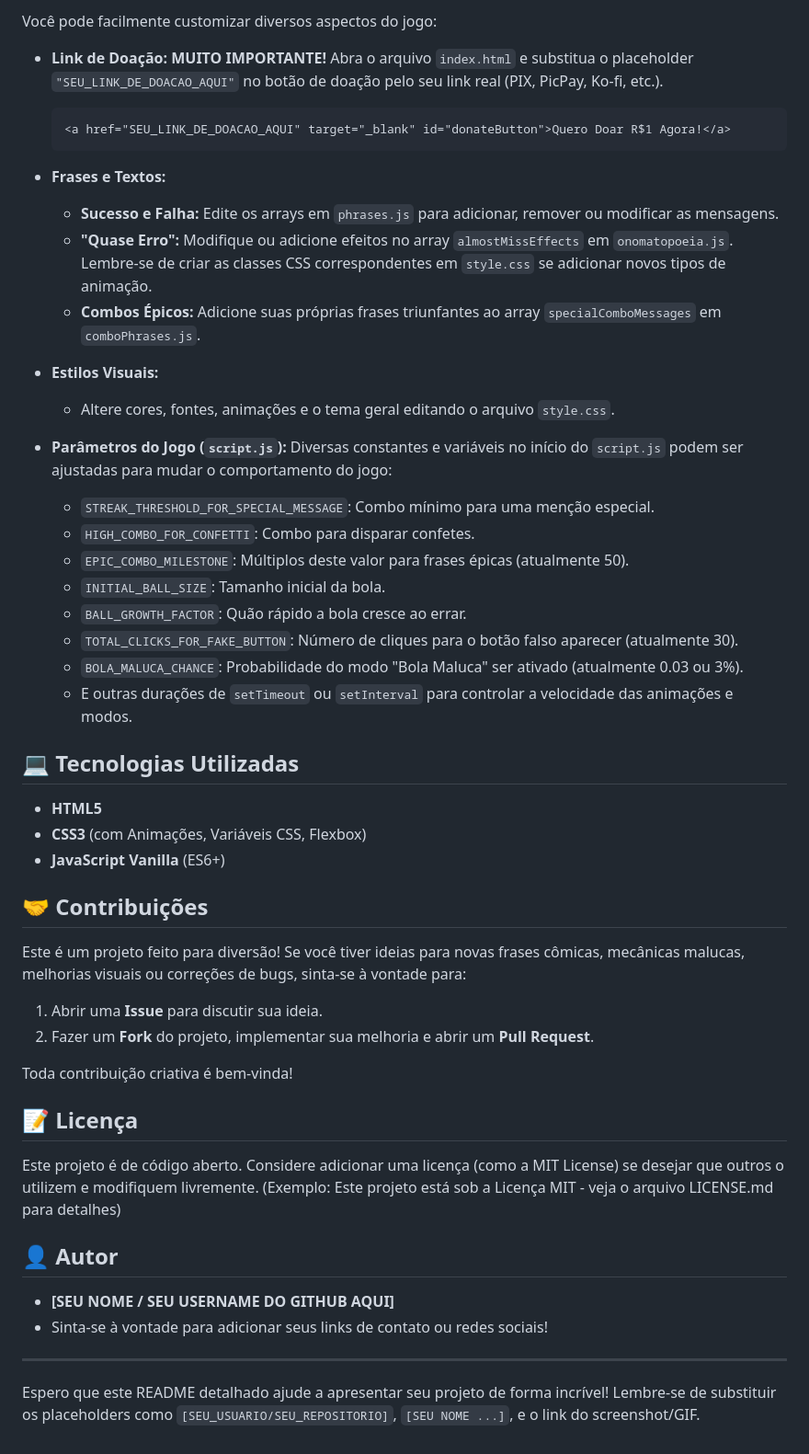
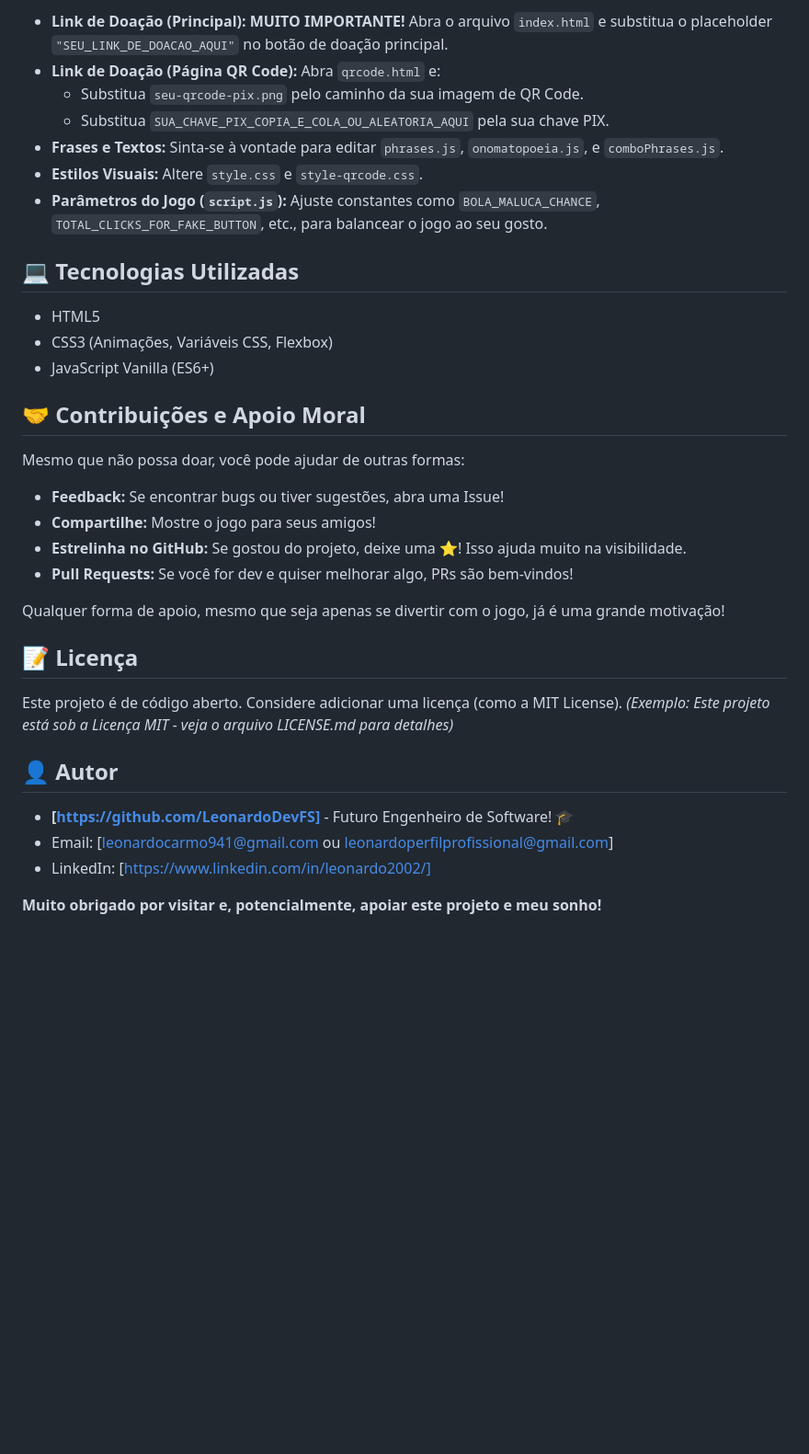
Before and after one commit to LeonardoDevFS/donation_click, a Markdown page: README.md, the part around one of its changes. Shown at 92% size. Drawn GitHub-style; blank space fills up the shorter version.

````diff
--- a/README.md
+++ b/README.md
@@ -66,55 +73,37 @@ E pronto! O jogo deve carregar e você já pode começar a clicar (e rir)!
 
-Você pode facilmente customizar diversos aspectos do jogo:
-
-* **Link de Doação:** **MUITO IMPORTANTE!** Abra o arquivo `index.html` e substitua o placeholder `"SEU_LINK_DE_DOACAO_AQUI"` no botão de doação pelo seu link real (PIX, PicPay, Ko-fi, etc.).
-    ```html
-    <a href="SEU_LINK_DE_DOACAO_AQUI" target="_blank" id="donateButton">Quero Doar R$1 Agora!</a>
-    ```
-
-* **Frases e Textos:**
-    * **Sucesso e Falha:** Edite os arrays em `phrases.js` para adicionar, remover ou modificar as mensagens.
-    * **"Quase Erro":** Modifique ou adicione efeitos no array `almostMissEffects` em `onomatopoeia.js`. Lembre-se de criar as classes CSS correspondentes em `style.css` se adicionar novos tipos de animação.
-    * **Combos Épicos:** Adicione suas próprias frases triunfantes ao array `specialComboMessages` em `comboPhrases.js`.
-
-* **Estilos Visuais:**
-    * Altere cores, fontes, animações e o tema geral editando o arquivo `style.css`.
-
-* **Parâmetros do Jogo (`script.js`):**
-    Diversas constantes e variáveis no início do `script.js` podem ser ajustadas para mudar o comportamento do jogo:
-    * `STREAK_THRESHOLD_FOR_SPECIAL_MESSAGE`: Combo mínimo para uma menção especial.
-    * `HIGH_COMBO_FOR_CONFETTI`: Combo para disparar confetes.
-    * `EPIC_COMBO_MILESTONE`: Múltiplos deste valor para frases épicas (atualmente 50).
-    * `INITIAL_BALL_SIZE`: Tamanho inicial da bola.
-    * `BALL_GROWTH_FACTOR`: Quão rápido a bola cresce ao errar.
-    * `TOTAL_CLICKS_FOR_FAKE_BUTTON`: Número de cliques para o botão falso aparecer (atualmente 30).
-    * `BOLA_MALUCA_CHANCE`: Probabilidade do modo "Bola Maluca" ser ativado (atualmente 0.03 ou 3%).
-    * E outras durações de `setTimeout` ou `setInterval` para controlar a velocidade das animações e modos.
+* **Link de Doação (Principal):** **MUITO IMPORTANTE!** Abra o arquivo `index.html` e substitua o placeholder `"SEU_LINK_DE_DOACAO_AQUI"` no botão de doação principal.
+* **Link de Doação (Página QR Code):** Abra `qrcode.html` e:
+    * Substitua `seu-qrcode-pix.png` pelo caminho da sua imagem de QR Code.
+    * Substitua `SUA_CHAVE_PIX_COPIA_E_COLA_OU_ALEATORIA_AQUI` pela sua chave PIX.
+* **Frases e Textos:** Sinta-se à vontade para editar `phrases.js`, `onomatopoeia.js`, e `comboPhrases.js`.
+* **Estilos Visuais:** Altere `style.css` e `style-qrcode.css`.
+* **Parâmetros do Jogo (`script.js`):** Ajuste constantes como `BOLA_MALUCA_CHANCE`, `TOTAL_CLICKS_FOR_FAKE_BUTTON`, etc., para balancear o jogo ao seu gosto.
 
 ## 💻 Tecnologias Utilizadas
 
-* **HTML5**
-* **CSS3** (com Animações, Variáveis CSS, Flexbox)
-* **JavaScript Vanilla** (ES6+)
+* HTML5
+* CSS3 (Animações, Variáveis CSS, Flexbox)
+* JavaScript Vanilla (ES6+)
 
-## 🤝 Contribuições
+## 🤝 Contribuições e Apoio Moral
 
-Este é um projeto feito para diversão! Se você tiver ideias para novas frases cômicas, mecânicas malucas, melhorias visuais ou correções de bugs, sinta-se à vontade para:
+Mesmo que não possa doar, você pode ajudar de outras formas:
+* **Feedback:** Se encontrar bugs ou tiver sugestões, abra uma Issue!
+* **Compartilhe:** Mostre o jogo para seus amigos!
+* **Estrelinha no GitHub:** Se gostou do projeto, deixe uma ⭐! Isso ajuda muito na visibilidade.
+* **Pull Requests:** Se você for dev e quiser melhorar algo, PRs são bem-vindos!
 
-1.  Abrir uma **Issue** para discutir sua ideia.
-2.  Fazer um **Fork** do projeto, implementar sua melhoria e abrir um **Pull Request**.
-
-Toda contribuição criativa é bem-vinda!
+Qualquer forma de apoio, mesmo que seja apenas se divertir com o jogo, já é uma grande motivação!
 
 ## 📝 Licença
 
-Este projeto é de código aberto. Considere adicionar uma licença (como a MIT License) se desejar que outros o utilizem e modifiquem livremente.
-(Exemplo: Este projeto está sob a Licença MIT - veja o arquivo LICENSE.md para detalhes)
+Este projeto é de código aberto. Considere adicionar uma licença (como a MIT License).
+*(Exemplo: Este projeto está sob a Licença MIT - veja o arquivo LICENSE.md para detalhes)*
 
 ## 👤 Autor
 
-* **[SEU NOME / SEU USERNAME DO GITHUB AQUI]**
-* Sinta-se à vontade para adicionar seus links de contato ou redes sociais!
+* **[https://github.com/LeonardoDevFS]** - Futuro Engenheiro de Software! 🎓
+* Email: [leonardocarmo941@gmail.com ou leonardoperfilprofissional@gmail.com]
+* LinkedIn: [https://www.linkedin.com/in/leonardo2002/]
 
----
-
-Espero que este README detalhado ajude a apresentar seu projeto de forma incrível! Lembre-se de substituir os placeholders como `[SEU_USUARIO/SEU_REPOSITORIO]`, `[SEU NOME ...]`, e o link do screenshot/GIF.
+**Muito obrigado por visitar e, potencialmente, apoiar este projeto e meu sonho!**
````
Also changed, not shown: other parts of README.md (+30 -23 lines).
